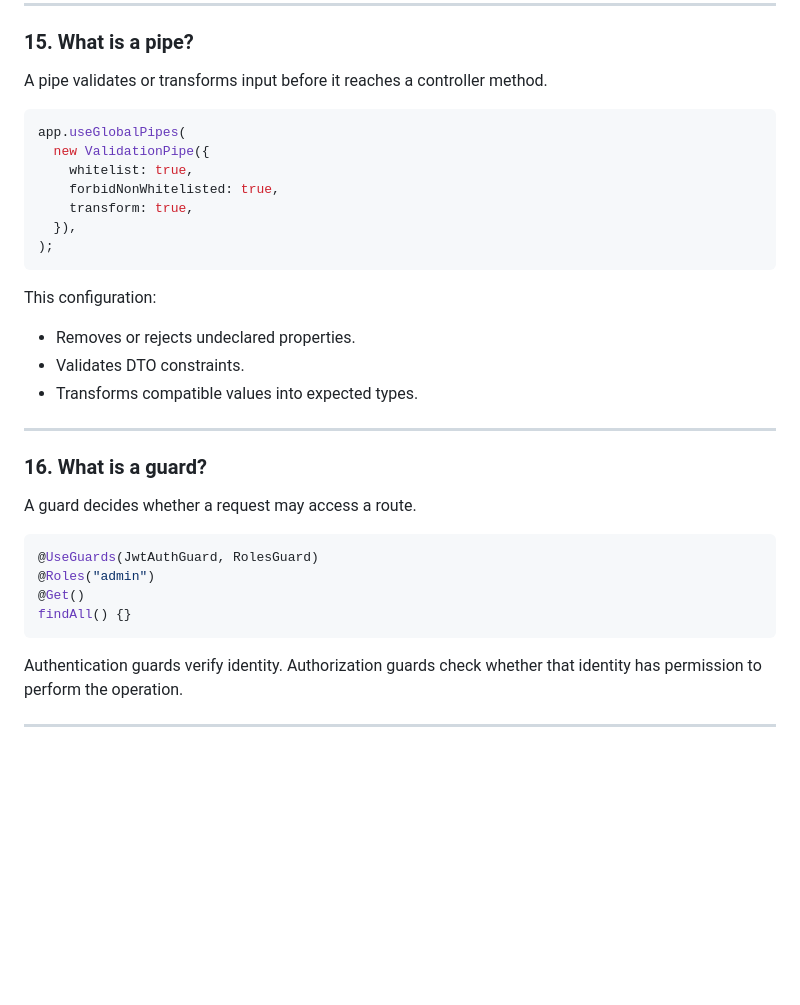
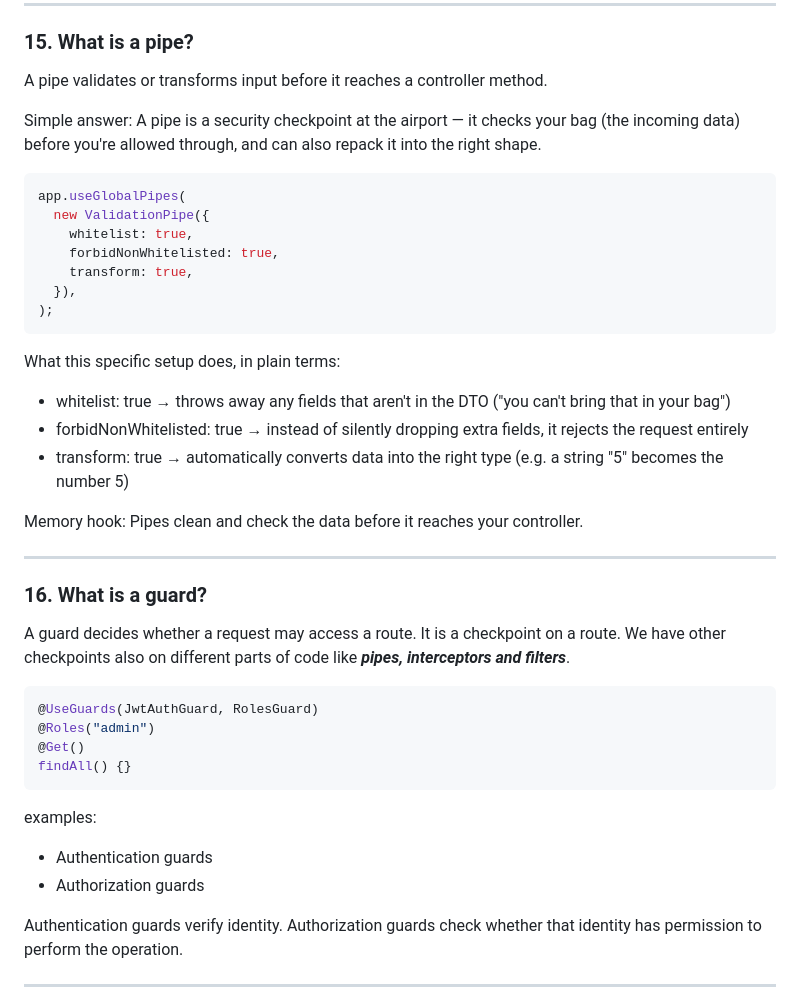
Before and after one commit to arjun2010-ece/Krishiyogi, a Markdown page: basic-interview-q-v1.md, the part around one of its changes. Rendered like a GitHub page; blank space fills up the shorter version.

````diff
--- a/basic-interview-q-v1.md
+++ b/basic-interview-q-v1.md
@@ -292,6 +303,8 @@ DTOs support validation and API documentation. They should not automatically be
 ### 15. What is a pipe?
 
 A pipe validates or transforms input before it reaches a controller method.
+
+Simple answer: A pipe is a security checkpoint at the airport — it checks your bag (the incoming data) before you're allowed through, and can also repack it into the right shape.
 
 ```ts
 app.useGlobalPipes(
@@ -303,17 +316,20 @@ app.useGlobalPipes(
 );
 ```
 
-This configuration:
+What this specific setup does, in plain terms:
 
-* Removes or rejects undeclared properties.
-* Validates DTO constraints.
-* Transforms compatible values into expected types.
+* whitelist: true → throws away any fields that aren't in the DTO ("you can't bring that in your bag")
+* forbidNonWhitelisted: true → instead of silently dropping extra fields, it rejects the request entirely
+* transform: true → automatically converts data into the right type (e.g. a string "5" becomes the number 5)
+
+Memory hook: Pipes clean and check the data before it reaches your controller.
 
 ---
 
 ### 16. What is a guard?
 
-A guard decides whether a request may access a route.
+A guard decides whether a request may access a route. It is a checkpoint on a route.
+We have other checkpoints also on different parts of code like ***pipes, interceptors and filters***.
 
 ```ts
 @UseGuards(JwtAuthGuard, RolesGuard)
@@ -321,6 +337,10 @@ A guard decides whether a request may access a route.
 @Get()
 findAll() {}
 ```
+
+examples:
+* Authentication guards
+* Authorization guards
 
 Authentication guards verify identity. Authorization guards check whether that identity has permission to perform the operation.
 
````
Also changed, not shown: other parts of basic-interview-q-v1.md (+28 -17 lines).
